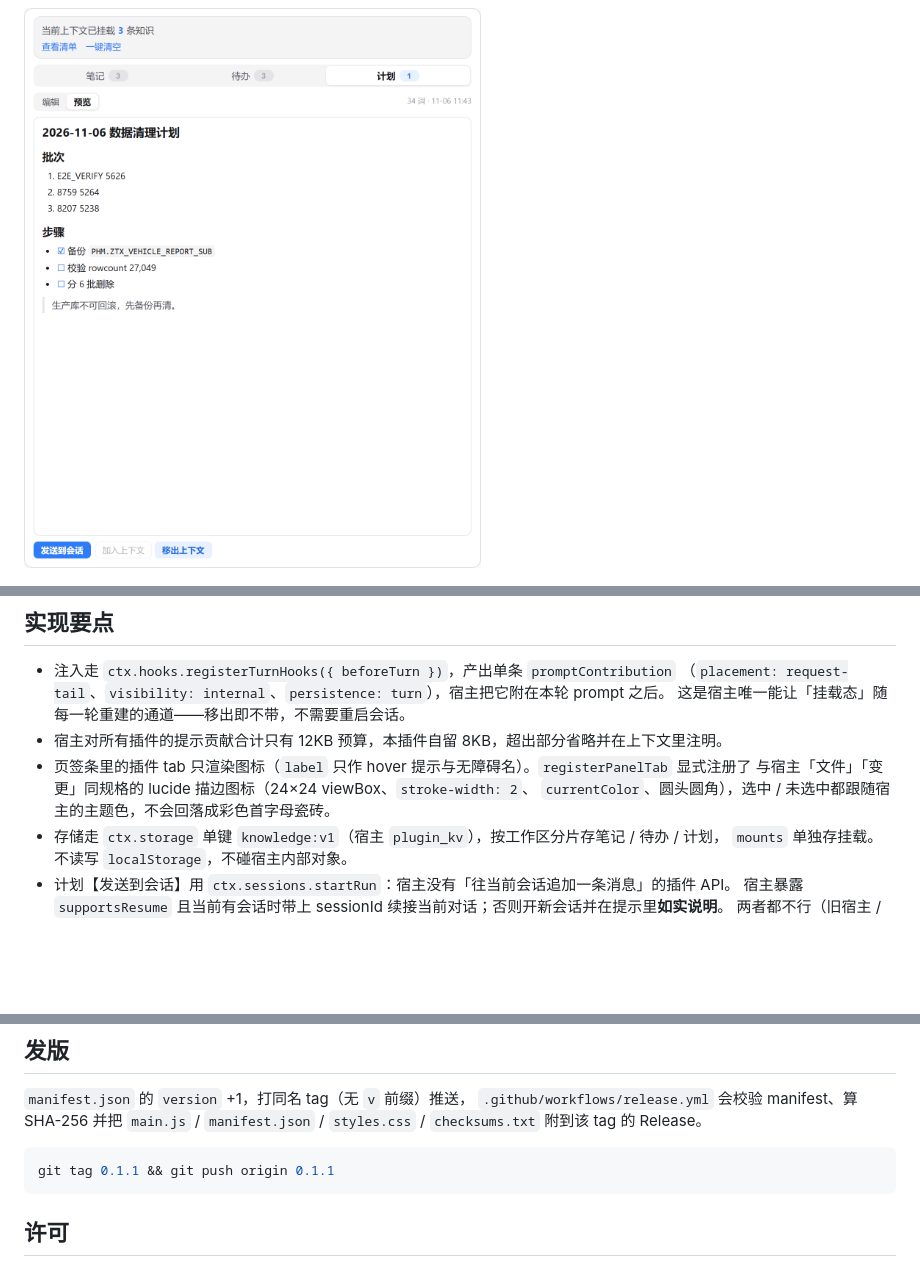
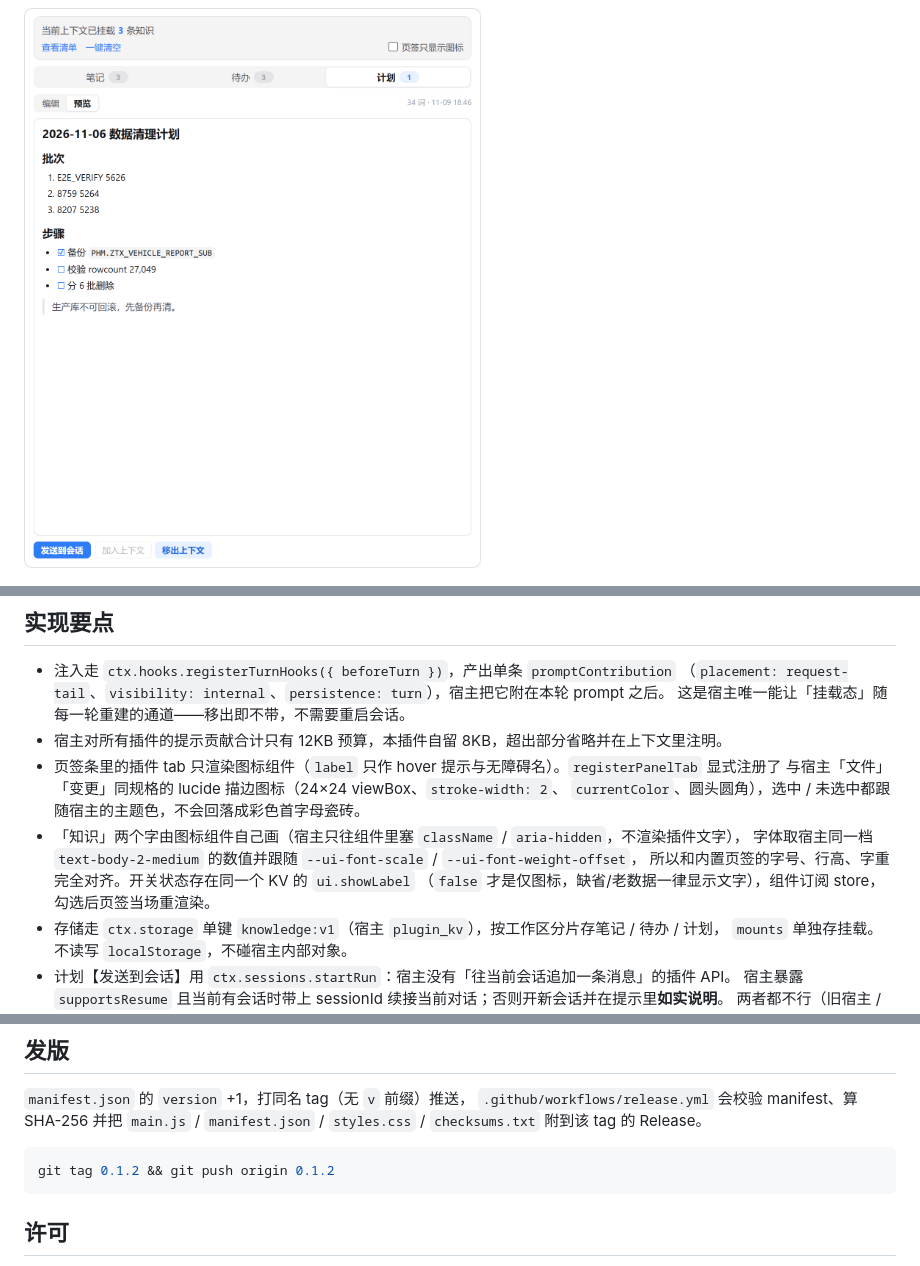
Before and after one commit to xuchuncheng/ccgui-plugin-project-knowledge, a Markdown page: README.md, 3 parts joined by grey strips. Rendered like a GitHub page; pictures changed too: docs/screenshot-3-plan.png; blank space fills up the shorter version.

````diff
--- a/README.md
+++ b/README.md
@@ -48,9 +62,13 @@
   （`placement: request-tail`、`visibility: internal`、`persistence: turn`），宿主把它附在本轮 prompt 之后。
   这是宿主唯一能让「挂载态」随每一轮重建的通道——移出即不带，不需要重启会话。
 - 宿主对所有插件的提示贡献合计只有 12KB 预算，本插件自留 8KB，超出部分省略并在上下文里注明。
-- 页签条里的插件 tab 只渲染图标（`label` 只作 hover 提示与无障碍名）。`registerPanelTab` 显式注册了
+- 页签条里的插件 tab 只渲染图标组件（`label` 只作 hover 提示与无障碍名）。`registerPanelTab` 显式注册了
   与宿主「文件」「变更」同规格的 lucide 描边图标（24×24 viewBox、`stroke-width: 2`、
   `currentColor`、圆头圆角），选中 / 未选中都跟随宿主的主题色，不会回落成彩色首字母瓷砖。
+- 「知识」两个字由图标组件自己画（宿主只往组件里塞 `className` / `aria-hidden`，不渲染插件文字），
+  字体取宿主同一档 `text-body-2-medium` 的数值并跟随 `--ui-font-scale` / `--ui-font-weight-offset`，
+  所以和内置页签的字号、行高、字重完全对齐。开关状态存在同一个 KV 的 `ui.showLabel`
+  （`false` 才是仅图标，缺省/老数据一律显示文字），组件订阅 store，勾选后页签当场重渲染。
 - 存储走 `ctx.storage` 单键 `knowledge:v1`（宿主 `plugin_kv`），按工作区分片存笔记 / 待办 / 计划，
   `mounts` 单独存挂载。不读写 `localStorage`，不碰宿主内部对象。
 - 计划【发送到会话】用 `ctx.sessions.startRun`：宿主没有「往当前会话追加一条消息」的插件 API。
@@ -106,7 +124,7 @@ node --test test/core.test.mjs
 `styles.css` / `checksums.txt` 附到该 tag 的 Release。
 
 ```bash
-git tag 0.1.1 && git push origin 0.1.1
+git tag 0.1.2 && git push origin 0.1.2
 ```
 
 ## 许可
````
Also changed, not shown: other parts of README.md (+15 -1 lines), docs/screenshot-1-notes.png, docs/screenshot-2-todos.png, 3 other files.
